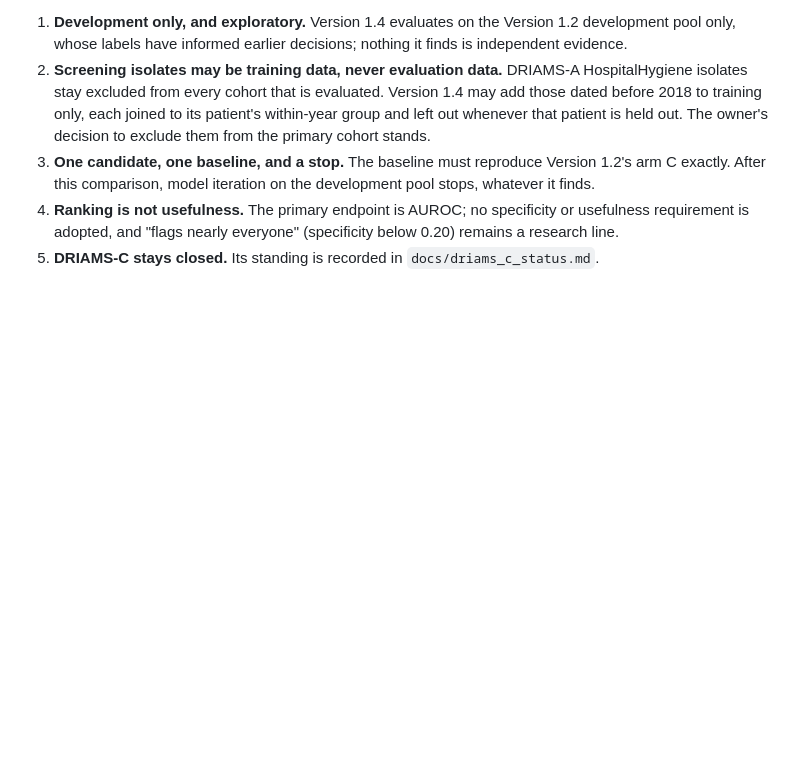
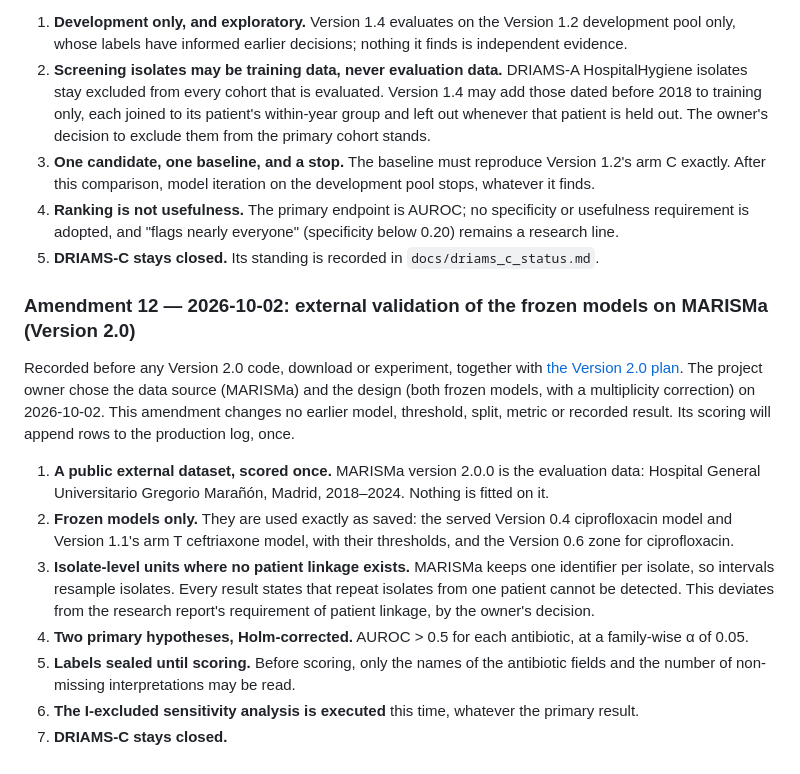
Before and after one commit to Sickwoman/antibiotic-resistance-ai, a Markdown page: docs/evaluation_protocol.md, the part around the change. Rendered like a GitHub page; blank space fills up the shorter version.

```diff
--- a/docs/evaluation_protocol.md
+++ b/docs/evaluation_protocol.md
@@ -485,3 +485,23 @@ earlier model, threshold, split, metric or recorded result, and it adds nothing
 4. **Ranking is not usefulness.** The primary endpoint is AUROC; no specificity or usefulness requirement is
    adopted, and "flags nearly everyone" (specificity below 0.20) remains a research line.
 5. **DRIAMS-C stays closed.** Its standing is recorded in `docs/driams_c_status.md`.
+
+### Amendment 12 — 2026-10-02: external validation of the frozen models on MARISMa (Version 2.0)
+
+Recorded before any Version 2.0 code, download or experiment, together with
+[the Version 2.0 plan](v2.0_marisma_plan.md). The project owner chose the data source (MARISMa) and the design (both
+frozen models, with a multiplicity correction) on 2026-10-02. This amendment changes no earlier model, threshold,
+split, metric or recorded result. Its scoring will append rows to the production log, once.
+
+1. **A public external dataset, scored once.** MARISMa version 2.0.0 is the evaluation data: Hospital General
+   Universitario Gregorio Marañón, Madrid, 2018–2024. Nothing is fitted on it.
+2. **Frozen models only.** They are used exactly as saved: the served Version 0.4 ciprofloxacin model and Version
+   1.1's arm T ceftriaxone model, with their thresholds, and the Version 0.6 zone for ciprofloxacin.
+3. **Isolate-level units where no patient linkage exists.** MARISMa keeps one identifier per isolate, so intervals
+   resample isolates. Every result states that repeat isolates from one patient cannot be detected. This deviates
+   from the research report's requirement of patient linkage, by the owner's decision.
+4. **Two primary hypotheses, Holm-corrected.** AUROC > 0.5 for each antibiotic, at a family-wise α of 0.05.
+5. **Labels sealed until scoring.** Before scoring, only the names of the antibiotic fields and the number of
+   non-missing interpretations may be read.
+6. **The I-excluded sensitivity analysis is executed** this time, whatever the primary result.
+7. **DRIAMS-C stays closed.**
```
Also changed, not shown: docs/v2.0_marisma_plan.md (added, +220 -0 lines).
